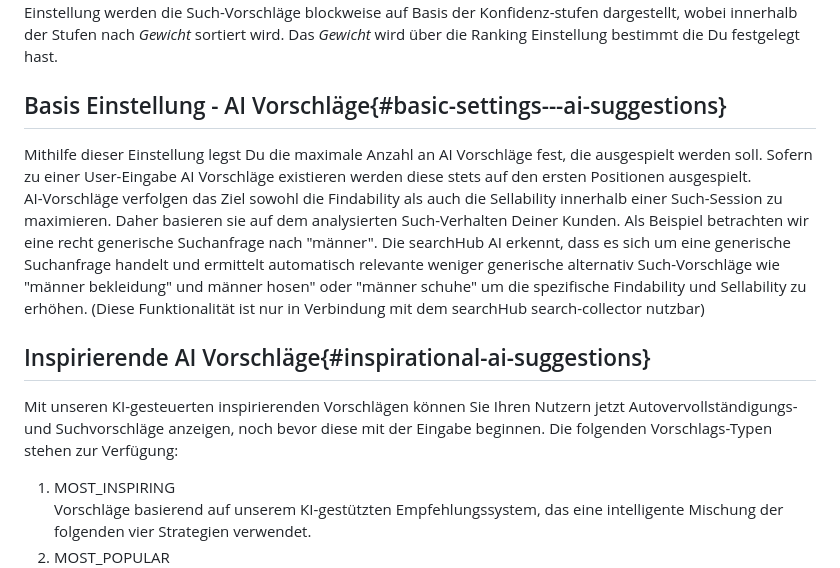
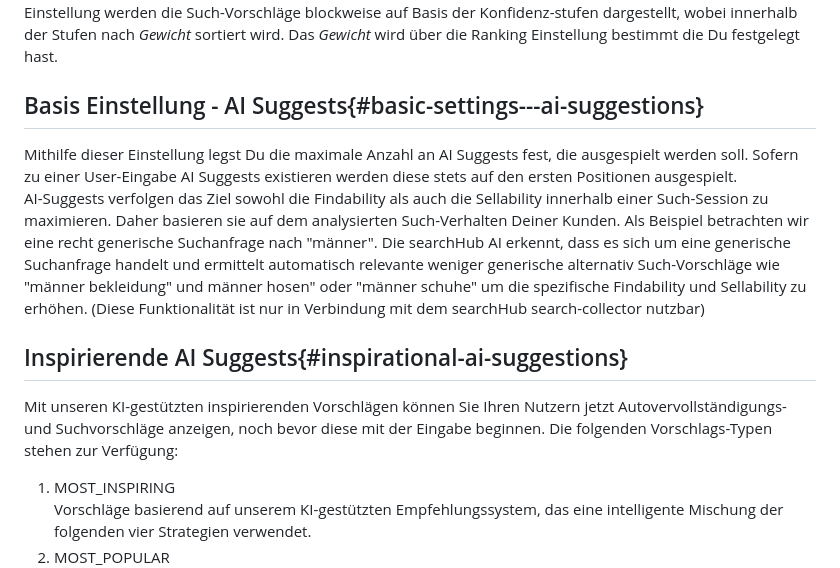
Before and after one commit to searchhub/searchhub.github.io, a Markdown page: ui/readme.de.md, the part around the change. GitHub-like rendering.

Commit message:
unify DE naming of AI Suggests

```diff
--- a/ui/readme.de.md
+++ b/ui/readme.de.md
@@ -65,16 +65,16 @@ Mithilfe dieser Einstellung legst Du den Anteil der unscharfen Such-Vorschläge
 
 Mit dieser Einstellung legst Du die Sortierung der Such-Vorschläge fest. Die Voreinstellung ist auf __confidence sorting__ eingestellt. In dieser Einstellung werden die Such-Vorschläge zunächst nach Konfidenz und dann nach dem einstellbaren _Gewicht_ sortiert. Alternativ kann auch auf __group sorting__ umgestellt werden. Bei dieser Einstellung werden die Such-Vorschläge blockweise auf Basis der Konfidenz-stufen dargestellt, wobei innerhalb der Stufen nach _Gewicht_ sortiert wird. Das _Gewicht_ wird über die Ranking Einstellung bestimmt die Du festgelegt hast.
 
-## Basis Einstellung - AI Vorschläge{#basic-settings---ai-suggestions}
+## Basis Einstellung - AI Suggests{#basic-settings---ai-suggestions}
 
-Mithilfe dieser Einstellung legst Du die maximale Anzahl an AI Vorschläge fest, die ausgespielt werden soll. Sofern zu einer User-Eingabe AI Vorschläge existieren werden diese stets auf den ersten Positionen ausgespielt.
-AI-Vorschläge verfolgen das Ziel sowohl die Findability als auch die Sellability innerhalb einer Such-Session zu maximieren. Daher basieren sie auf dem analysierten Such-Verhalten Deiner Kunden.
+Mithilfe dieser Einstellung legst Du die maximale Anzahl an AI Suggests fest, die ausgespielt werden soll. Sofern zu einer User-Eingabe AI Suggests existieren werden diese stets auf den ersten Positionen ausgespielt.
+AI-Suggests verfolgen das Ziel sowohl die Findability als auch die Sellability innerhalb einer Such-Session zu maximieren. Daher basieren sie auf dem analysierten Such-Verhalten Deiner Kunden.
 Als Beispiel betrachten wir eine recht generische Suchanfrage nach "männer". Die searchHub AI erkennt, dass es sich um eine generische Suchanfrage handelt und ermittelt automatisch relevante weniger generische alternativ Such-Vorschläge wie "männer bekleidung" und männer hosen" oder "männer schuhe" um die spezifische Findability und Sellability zu erhöhen.
 (Diese Funktionalität ist nur in Verbindung mit dem searchHub search-collector nutzbar)
 
-## Inspirierende AI Vorschläge{#inspirational-ai-suggestions}
+## Inspirierende AI Suggests{#inspirational-ai-suggestions}
 
-Mit unseren KI-gesteuerten inspirierenden Vorschlägen können Sie Ihren Nutzern jetzt Autovervollständigungs- und Suchvorschläge anzeigen, noch bevor diese mit der Eingabe beginnen. Die folgenden Vorschlags-Typen stehen zur Verfügung:
+Mit unseren KI-gestützten inspirierenden Vorschlägen können Sie Ihren Nutzern jetzt Autovervollständigungs- und Suchvorschläge anzeigen, noch bevor diese mit der Eingabe beginnen. Die folgenden Vorschlags-Typen stehen zur Verfügung:
 
 1. MOST_INSPIRING
    Vorschläge basierend auf unserem KI-gestützten Empfehlungssystem, das eine intelligente Mischung der folgenden vier Strategien verwendet.
```
